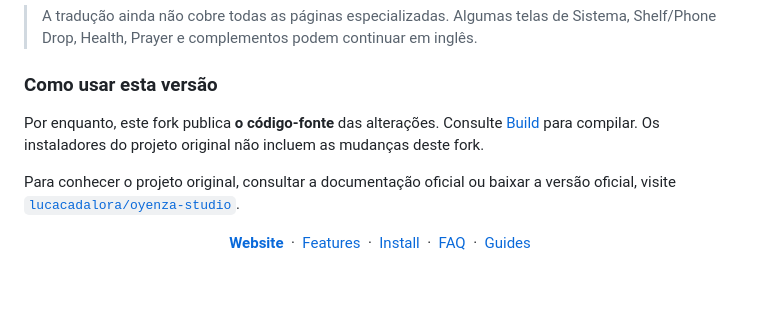
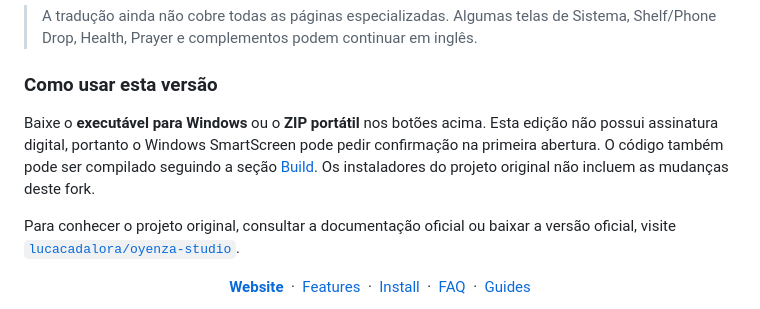
Before and after one commit to Eliaquim-Miguel/oyenza-studio, a Markdown page: README.md, the part around one of its changes. Drawn GitHub-style; blank space fills up the shorter version.

Commit message:
Add downloads for the PT-BR community build

```diff
--- a/README.md
+++ b/README.md
@@ -23,7 +29,7 @@
 
 ### Como usar esta versão
 
-Por enquanto, este fork publica **o código-fonte** das alterações. Consulte [Build](#build) para compilar. Os instaladores do projeto original não incluem as mudanças deste fork.
+Baixe o **executável para Windows** ou o **ZIP portátil** nos botões acima. Esta edição não possui assinatura digital, portanto o Windows SmartScreen pode pedir confirmação na primeira abertura. O código também pode ser compilado seguindo a seção [Build](#build). Os instaladores do projeto original não incluem as mudanças deste fork.
 
 Para conhecer o projeto original, consultar a documentação oficial ou baixar a versão oficial, visite [`lucacadalora/oyenza-studio`](https://github.com/lucacadalora/oyenza-studio).
 
```
Also changed, not shown: other parts of README.md (+6 -0 lines), docs/release-notes/ptbr-v0.2.4.1.md (added, +33 -0 lines).
